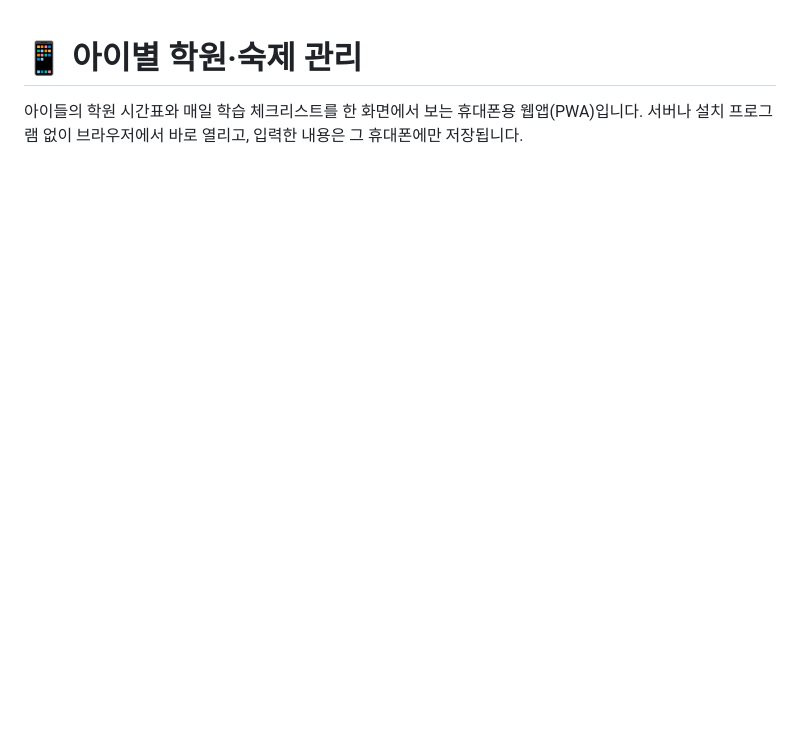
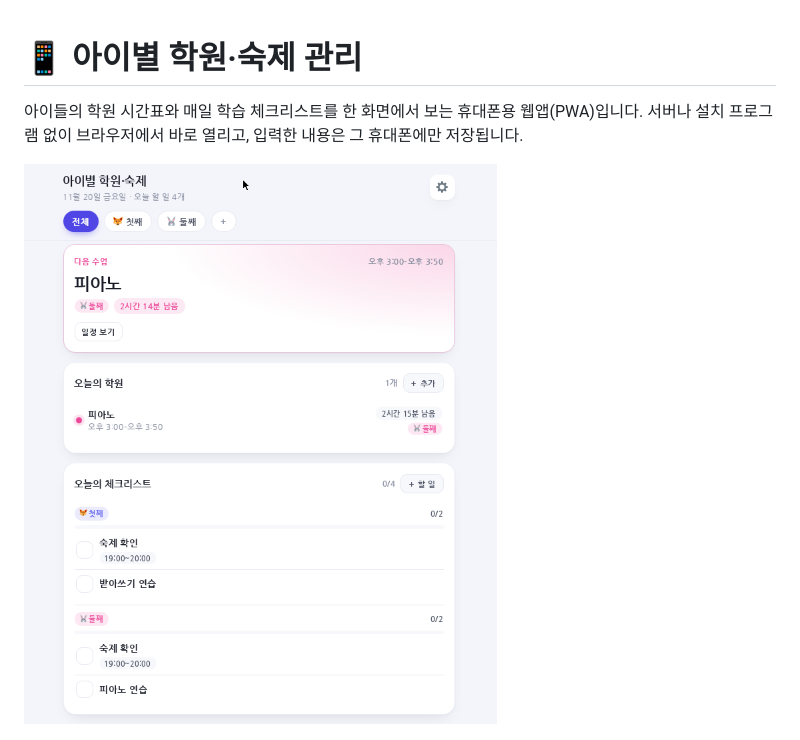
Before and after one commit to yoombi/academy-manager-, a Markdown page: README.md, the part around the change. Rendered like a GitHub page; pictures changed too: preview.png (added); blank space fills up the shorter version.

Commit message:
화면 미리보기 이미지(익명 예시 데이터)

```diff
--- a/README.md
+++ b/README.md
@@ -2,6 +2,8 @@
 
 아이들의 학원 시간표와 매일 학습 체크리스트를 한 화면에서 보는 휴대폰용 웹앱(PWA)입니다.
 서버나 설치 프로그램 없이 브라우저에서 바로 열리고, 입력한 내용은 그 휴대폰에만 저장됩니다.
+
+![화면 미리보기](preview.png)
 
 ![화면 미리보기](preview.png)
 
```
